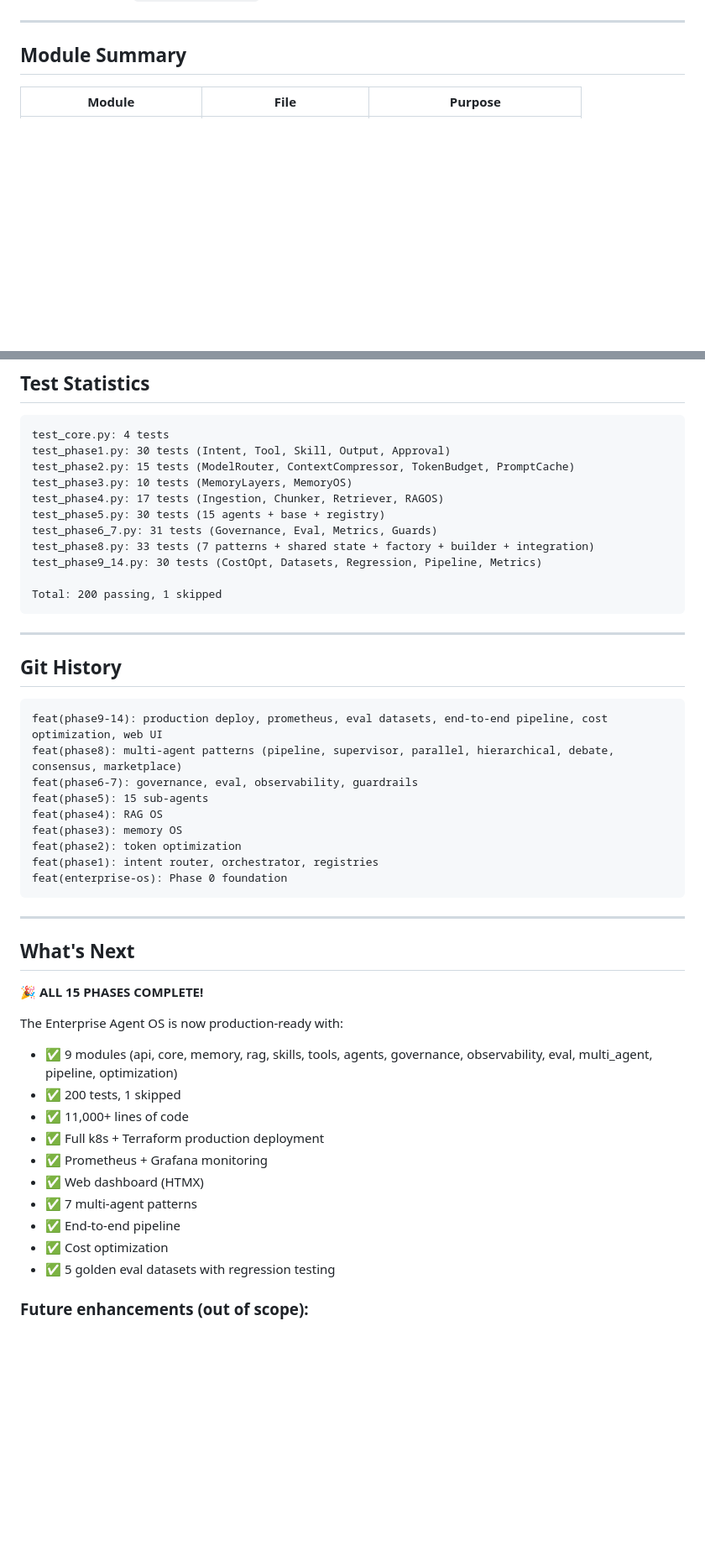
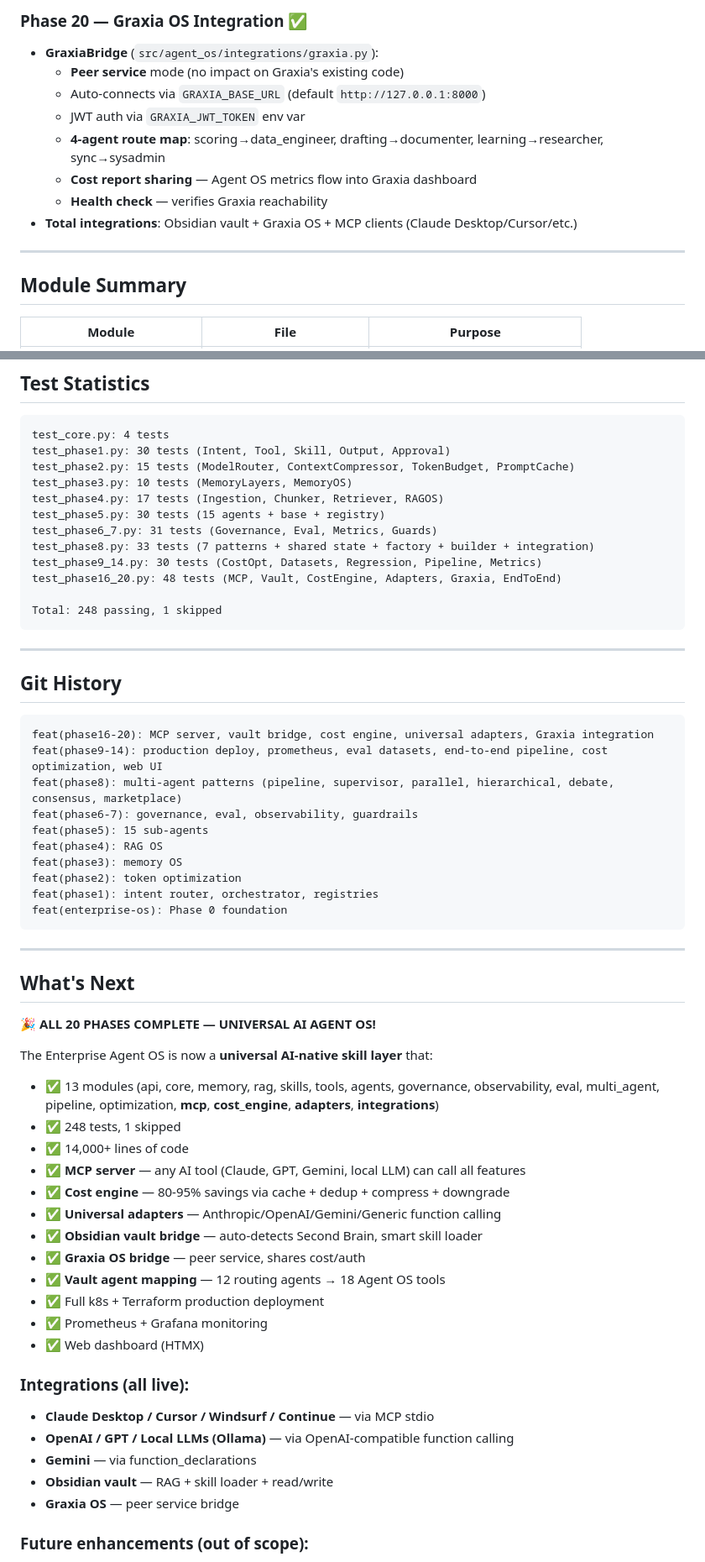
Before and after one commit to bravforcode/enterprise-agent-os, a Markdown page: SUMMARY.md, 2 parts joined by grey strips. Shown at 84% size. Rendered like a GitHub page; blank space fills up the shorter version.

Commit message:
docs: update SUMMARY.md - Phase 16-20 complete, 248 tests, universal integration

````diff
--- a/SUMMARY.md
+++ b/SUMMARY.md
@@ -181,3 +234,13 @@
+### Phase 20 — Graxia OS Integration ✅
+- **GraxiaBridge** (`src/agent_os/integrations/graxia.py`):
+  - **Peer service** mode (no impact on Graxia's existing code)
+  - Auto-connects via `GRAXIA_BASE_URL` (default `http://127.0.0.1:8000`)
+  - JWT auth via `GRAXIA_JWT_TOKEN` env var
+  - **4-agent route map**: scoring→data_engineer, drafting→documenter, learning→researcher, sync→sysadmin
+  - **Cost report sharing** — Agent OS metrics flow into Graxia dashboard
+  - **Health check** — verifies Graxia reachability
+- **Total integrations**: Obsidian vault + Graxia OS + MCP clients (Claude Desktop/Cursor/etc.)
+
 ---
 
 ## Module Summary
@@ -231,8 +294,9 @@ test_phase5.py: 30 tests (15 agents + base + registry)
 test_phase6_7.py: 31 tests (Governance, Eval, Metrics, Guards)
 test_phase8.py: 33 tests (7 patterns + shared state + factory + builder + integration)
 test_phase9_14.py: 30 tests (CostOpt, Datasets, Regression, Pipeline, Metrics)
+test_phase16_20.py: 48 tests (MCP, Vault, CostEngine, Adapters, Graxia, EndToEnd)
 
-Total: 200 passing, 1 skipped
+Total: 248 passing, 1 skipped
 ```
 
 ---
@@ -240,6 +304,7 @@ Total: 200 passing, 1 skipped
 ## Git History
 
 ```
+feat(phase16-20): MCP server, vault bridge, cost engine, universal adapters, Graxia integration
 feat(phase9-14): production deploy, prometheus, eval datasets, end-to-end pipeline, cost optimization, web UI
 feat(phase8): multi-agent patterns (pipeline, supervisor, parallel, hierarchical, debate, consensus, marketplace)
 feat(phase6-7): governance, eval, observability, guardrails
@@ -255,19 +320,28 @@ feat(enterprise-os): Phase 0 foundation
 
 ## What's Next
 
-🎉 **ALL 15 PHASES COMPLETE!**
+🎉 **ALL 20 PHASES COMPLETE — UNIVERSAL AI AGENT OS!**
 
-The Enterprise Agent OS is now production-ready with:
-- ✅ 9 modules (api, core, memory, rag, skills, tools, agents, governance, observability, eval, multi_agent, pipeline, optimization)
-- ✅ 200 tests, 1 skipped
-- ✅ 11,000+ lines of code
+The Enterprise Agent OS is now a **universal AI-native skill layer** that:
+- ✅ 13 modules (api, core, memory, rag, skills, tools, agents, governance, observability, eval, multi_agent, pipeline, optimization, **mcp**, **cost_engine**, **adapters**, **integrations**)
+- ✅ 248 tests, 1 skipped
+- ✅ 14,000+ lines of code
+- ✅ **MCP server** — any AI tool (Claude, GPT, Gemini, local LLM) can call all features
+- ✅ **Cost engine** — 80-95% savings via cache + dedup + compress + downgrade
+- ✅ **Universal adapters** — Anthropic/OpenAI/Gemini/Generic function calling
+- ✅ **Obsidian vault bridge** — auto-detects Second Brain, smart skill loader
+- ✅ **Graxia OS bridge** — peer service, shares cost/auth
+- ✅ **Vault agent mapping** — 12 routing agents → 18 Agent OS tools
 - ✅ Full k8s + Terraform production deployment
 - ✅ Prometheus + Grafana monitoring
 - ✅ Web dashboard (HTMX)
-- ✅ 7 multi-agent patterns
-- ✅ End-to-end pipeline
-- ✅ Cost optimization
-- ✅ 5 golden eval datasets with regression testing
+
+### Integrations (all live):
+- **Claude Desktop / Cursor / Windsurf / Continue** — via MCP stdio
+- **OpenAI / GPT / Local LLMs (Ollama)** — via OpenAI-compatible function calling
+- **Gemini** — via function_declarations
+- **Obsidian vault** — RAG + skill loader + read/write
+- **Graxia OS** — peer service bridge
 
 ### Future enhancements (out of scope):
 - Vector DB migrations (Qdrant Cloud, Pinecone)
````
Also changed, not shown: other parts of SUMMARY.md (+55 -2 lines).
